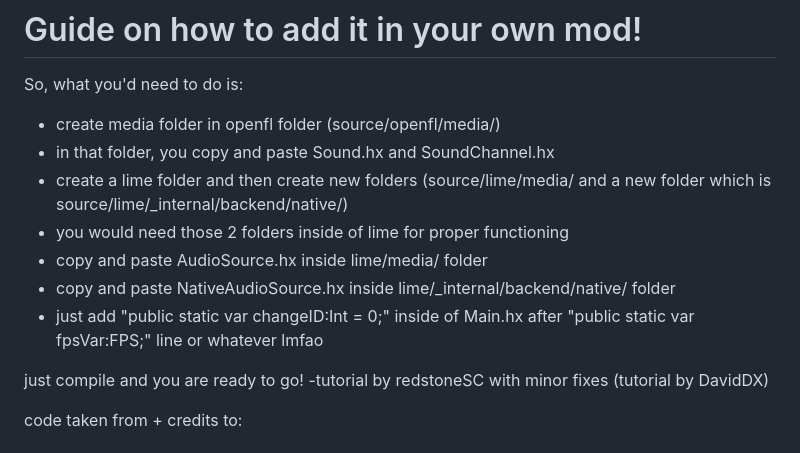
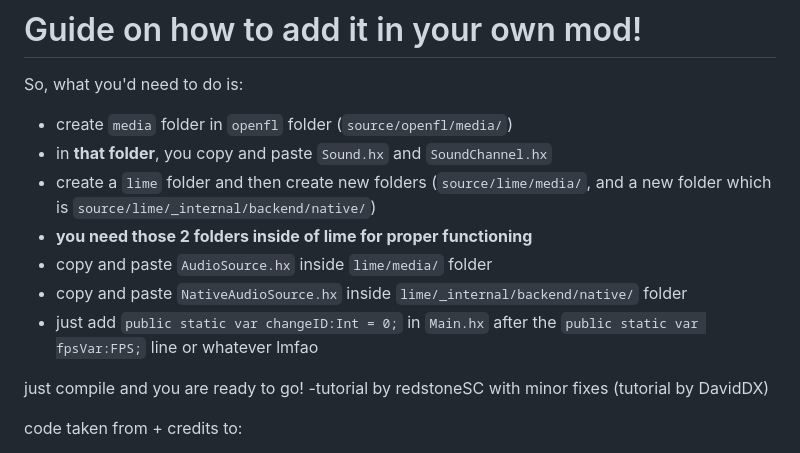
Before and after one commit to RedstoneSC/testing-extension-time, a Markdown page: README.md, the part around the change. Drawn GitHub-style.

```diff
--- a/README.md
+++ b/README.md
@@ -1,12 +1,12 @@
 # Guide on how to add it in your own mod!
 So, what you'd need to do is:
-* create media folder in openfl folder (source/openfl/media/)
-* in that folder, you copy and paste Sound.hx and SoundChannel.hx
-* create a lime folder and then create new folders (source/lime/media/ and a new folder which is source/lime/_internal/backend/native/)
-* you would need those 2 folders inside of lime for proper functioning
-* copy and paste AudioSource.hx inside lime/media/ folder
-* copy and paste NativeAudioSource.hx inside lime/_internal/backend/native/ folder
-* just add "public static var changeID:Int = 0;" inside of Main.hx after "public static var fpsVar:FPS;" line or whatever lmfao
+* create `media` folder in `openfl` folder (`source/openfl/media/`)
+* in **that folder**, you copy and paste `Sound.hx` and `SoundChannel.hx`
+* create a `lime` folder and then create new folders (`source/lime/media/`, and a new folder which is `source/lime/_internal/backend/native/`)
+* **you need those 2 folders inside of lime for proper functioning**
+* copy and paste `AudioSource.hx` inside `lime/media/` folder
+* copy and paste `NativeAudioSource.hx` inside `lime/_internal/backend/native/` folder
+* just add `public static var changeID:Int = 0;` in `Main.hx` after the `public static var fpsVar:FPS;` line or whatever lmfao
 
 just compile and you are ready to go!
 -tutorial by redstoneSC with minor fixes (tutorial by DavidDX)
```
